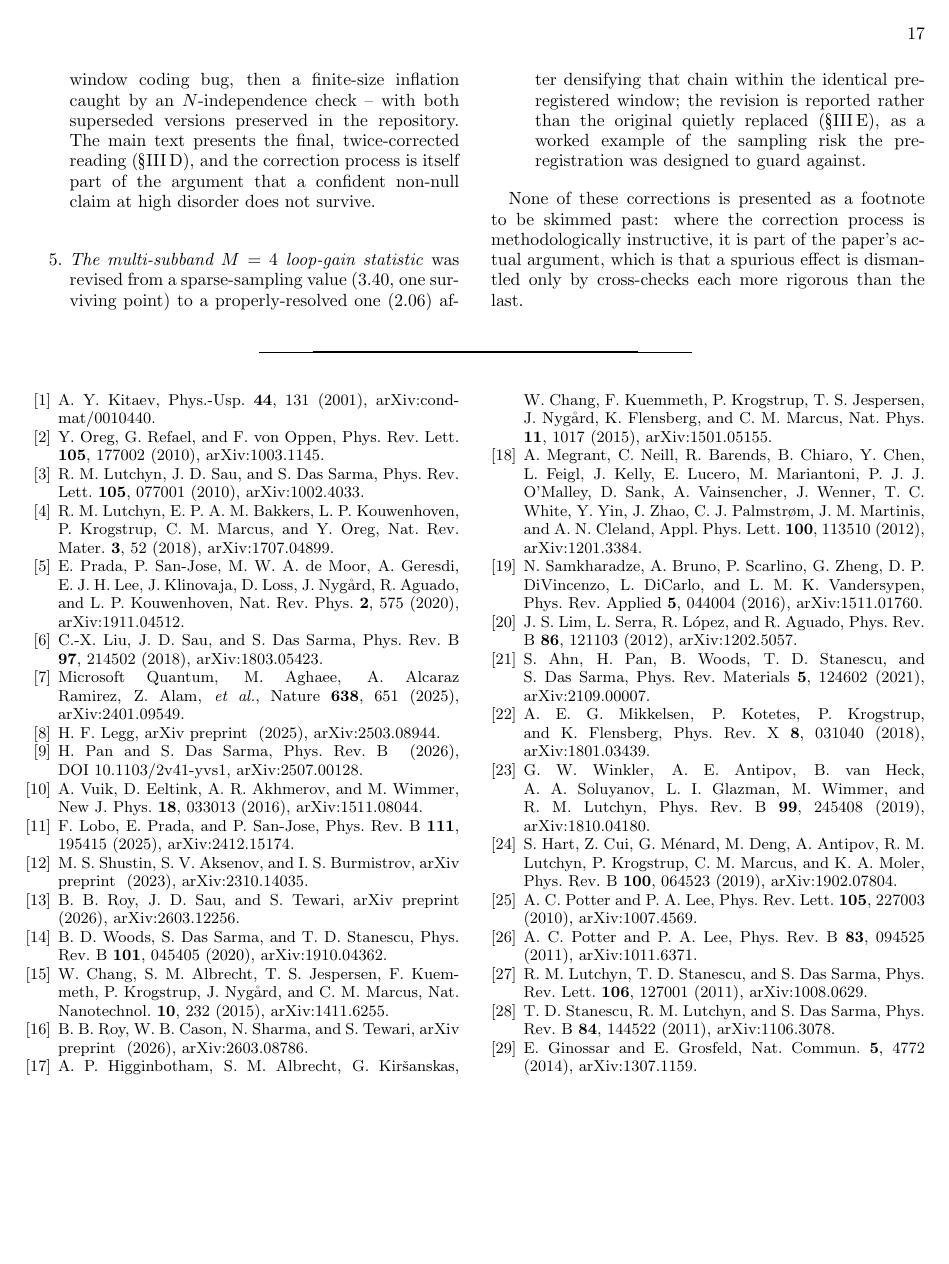
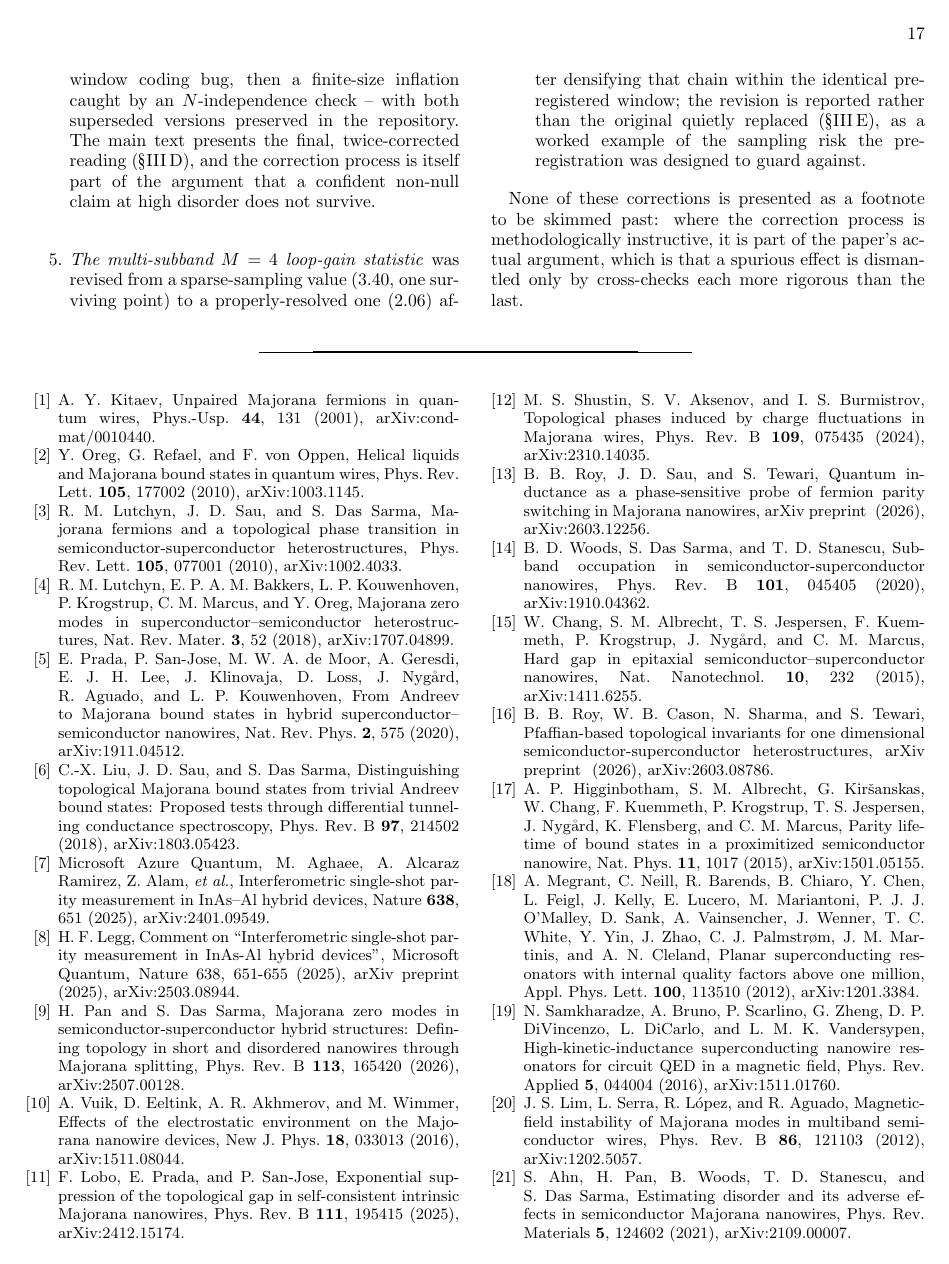
Before and after one commit to MidnightNotHere/majorana-nanowire-em-feedback, a LaTeX paper (paper/main.tex, which reads paper/references.bib): page 17 of 17 before the commit and page 17 of 18 after it. The pictures show the PDF file paper/main.pdf that the author committed with the source.

Commit message:
Print article titles in every reference, and correct reference metadata against the primary records
APS requires titles in references for PRResearch. The explicit
\bibliographystyle{apsrev4-2} at the end of main.tex bypassed revtex4-2's own
control entry (title="0"), so the .bbl was produced with titles disabled;
removing that line lets the class choose the style and enable titles.

All 29 entries were compared with the arXiv abstract page and the Crossref
(publisher-deposited) record. Corrections: published title for lutchyn2018review,
lim2012 and ginossar2014microwave (bib held the arXiv title); "Microsoft Azure
Quantum" as the author group of aghaee2025; volume and article number for
pan2026 (Phys. Rev. B 113, 165420); shustin2024 now published (Phys. Rev. B 109,
075435); Serra's first name and Antipov's middle initial. Titles are in APS
sentence case with proper nouns brace-protected. No text of the paper changes.
roy2026inductance stays an arXiv preprint: its Crossref record is incomplete.

Co-Authored-By: Claude Sonnet 5.5 <noreply@anthropic.com>

```diff
--- a/paper/main.tex
+++ b/paper/main.tex
@@ -1576,7 +1576,6 @@ where the correction process is methodologically instructive, it is part of
 the paper's actual argument, which is that a spurious effect is dismantled
 only by cross-checks each more rigorous than the last.
 
-\bibliographystyle{apsrev4-2}
 \bibliography{references}
 
 \end{document}
--- a/paper/references.bib
+++ b/paper/references.bib
@@ -11,7 +11,7 @@
 
 @article{oreg2010,
   author  = {Oreg, Yuval and Refael, Gil and von Oppen, Felix},
-  title   = {Helical Liquids and Majorana Bound States in Quantum Wires},
+  title   = {Helical liquids and {Majorana} bound states in quantum wires},
   journal = {Phys. Rev. Lett.},
   volume  = {105},
   pages   = {177002},
@@ -22,7 +22,7 @@
 
 @article{lutchyn2010,
   author  = {Lutchyn, Roman M. and Sau, Jay D. and Das Sarma, S.},
-  title   = {Majorana Fermions and a Topological Phase Transition in Semiconductor-Superconductor Heterostructures},
+  title   = {{Majorana} fermions and a topological phase transition in semiconductor-superconductor heterostructures},
   journal = {Phys. Rev. Lett.},
   volume  = {105},
   pages   = {077001},
@@ -44,7 +44,7 @@
 
 @article{potterlee2010,
   author  = {Potter, Andrew C. and Lee, Patrick A.},
-  title   = {Multichannel Generalization of Kitaev's Majorana End States and a Practical Route to Realize Them in Thin Films},
+  title   = {Multichannel generalization of {Kitaev}'s {Majorana} end states and a practical route to realize them in thin films},
   journal = {Phys. Rev. Lett.},
   volume  = {105},
   pages   = {227003},
@@ -55,7 +55,7 @@
 
 @article{potterlee2011,
   author  = {Potter, Andrew C. and Lee, Patrick A.},
-  title   = {Majorana end states in multiband microstructures with Rashba spin-orbit coupling},
+  title   = {{Majorana} end states in multiband microstructures with {Rashba} spin-orbit coupling},
   journal = {Phys. Rev. B},
   volume  = {83},
   pages   = {094525},
@@ -66,7 +66,7 @@
 
 @article{lutchyn2011,
   author  = {Lutchyn, Roman M. and Stanescu, Tudor D. and Das Sarma, S.},
-  title   = {Search for Majorana Fermions in Multiband Semiconducting Nanowires},
+  title   = {Search for {Majorana} fermions in multiband semiconducting nanowires},
   journal = {Phys. Rev. Lett.},
   volume  = {106},
   pages   = {127001},
@@ -77,7 +77,7 @@
 
 @article{stanescu2011,
   author  = {Stanescu, Tudor D. and Lutchyn, Roman M. and Das Sarma, S.},
-  title   = {Majorana fermions in semiconductor nanowires},
+  title   = {{Majorana} fermions in semiconductor nanowires},
   journal = {Phys. Rev. B},
   volume  = {84},
   pages   = {144522},
@@ -92,3 +91,4 @@
+  title   = {Magnetic-field instability of {Majorana} modes in multiband semiconductor wires},
   journal = {Phys. Rev. B},
   volume  = {86},
   pages   = {121103},
@@ -110,7 +110,7 @@
 
 @article{ahn2021,
   author  = {Ahn, Seongjin and Pan, Haining and Woods, Benjamin and Stanescu, Tudor D. and Das Sarma, S.},
-  title   = {Estimating disorder and its adverse effects in semiconductor Majorana nanowires},
+  title   = {Estimating disorder and its adverse effects in semiconductor {Majorana} nanowires},
   journal = {Phys. Rev. Materials},
   volume  = {5},
   pages   = {124602},
@@ -130,7 +130,7 @@
 
 @article{vuik2016,
   author  = {Vuik, A. and Eeltink, D. and Akhmerov, A. R. and Wimmer, M.},
-  title   = {Effects of the electrostatic environment on the Majorana nanowire devices},
+  title   = {Effects of the electrostatic environment on the {Majorana} nanowire devices},
   journal = {New J. Phys.},
   volume  = {18},
   pages   = {033013},
@@ -141,7 +141,7 @@
 
 @article{lobo2025,
   author  = {Lobo, Francisco and Prada, Elsa and San-Jose, Pablo},
-  title   = {Exponential suppression of the topological gap in self-consistent intrinsic Majorana nanowires},
+  title   = {Exponential suppression of the topological gap in self-consistent intrinsic {Majorana} nanowires},
   journal = {Phys. Rev. B},
   volume  = {111},
   pages   = {195415},
@@ -158,3 +156,7 @@
+  journal = {Phys. Rev. B},
+  volume  = {109},
+  pages   = {075435},
+  year    = {2024},
   eprint  = {2310.14035},
   archivePrefix = {arXiv}
 }
@@ -169,8 +171,8 @@
 }
 
 @article{aghaee2025,
-  author  = {{Microsoft Quantum} and Aghaee, Morteza and {Alcaraz Ramirez}, Alejandro and Alam, Zulfi and others},
-  title   = {Interferometric single-shot parity measurement in InAs-Al hybrid devices},
+  author  = {{Microsoft Azure Quantum} and Aghaee, Morteza and {Alcaraz Ramirez}, Alejandro and Alam, Zulfi and others},
+  title   = {Interferometric single-shot parity measurement in {InAs}--{Al} hybrid devices},
   journal = {Nature},
   volume  = {638},
   pages   = {651},
@@ -181,7 +183,7 @@
 
 @article{legg2025,
   author  = {Legg, Henry F.},
-  title   = {Comment on ``Interferometric single-shot parity measurement in InAs-Al hybrid devices'', Microsoft Quantum, Nature 638, 651-655 (2025)},
+  title   = {Comment on ``{Interferometric} single-shot parity measurement in {InAs}-{Al} hybrid devices'', {Microsoft Quantum}, {Nature} 638, 651-655 (2025)},
   journal = {arXiv preprint},
   year    = {2025},
   eprint  = {2503.08944},
@@ -190,12 +192,13 @@
 
 @article{pan2026,
   author  = {Pan, Haining and Das Sarma, S.},
-  title   = {Majorana zero modes in semiconductor-superconductor hybrid structures: Defining topology in short and disordered nanowires through Majorana splitting},
+  title   = {{Majorana} zero modes in semiconductor-superconductor hybrid structures: Defining topology in short and disordered nanowires through {Majorana} splitting},
   journal = {Phys. Rev. B},
+  volume  = {113},
+  pages   = {165420},
   year    = {2026},
   eprint  = {2507.00128},
-  archivePrefix = {arXiv},
-  note    = {{DOI}~10.1103/2v41-yvs1}
+  archivePrefix = {arXiv}
 }
 
 @article{megrant2012,
@@ -211,7 +214,7 @@
 
 @article{samkharadze2016,
   author  = {Samkharadze, N. and Bruno, A. and Scarlino, P. and Zheng, G. and DiVincenzo, D. P. and DiCarlo, L. and Vandersypen, L. M. K.},
-  title   = {High-Kinetic-Inductance Superconducting Nanowire Resonators for Circuit QED in a Magnetic Field},
+  title   = {High-kinetic-inductance superconducting nanowire resonators for circuit {QED} in a magnetic field},
   journal = {Phys. Rev. Applied},
   volume  = {5},
   pages   = {044004},
@@ -222,7 +225,7 @@
 
 @article{lutchyn2018review,
   author  = {Lutchyn, Roman M. and Bakkers, Erik P. A. M. and Kouwenhoven, Leo P. and Krogstrup, Peter and Marcus, Charles M. and Oreg, Yuval},
-  title   = {Realizing Majorana zero modes in superconductor-semiconductor heterostructures},
+  title   = {{Majorana} zero modes in superconductor--semiconductor heterostructures},
   journal = {Nat. Rev. Mater.},
   volume  = {3},
   pages   = {52},
@@ -233,7 +236,7 @@
 
 @article{prada2020review,
   author  = {Prada, Elsa and San-Jose, Pablo and de Moor, Michiel W. A. and Geresdi, Attila and Lee, Eduardo J. H. and Klinovaja, Jelena and Loss, Daniel and Nyg{\aa}rd, Jesper and Aguado, Ram{\'o}n and Kouwenhoven, Leo P.},
-  title   = {From Andreev to Majorana bound states in hybrid superconductor-semiconductor nanowires},
+  title   = {From {Andreev} to {Majorana} bound states in hybrid superconductor--semiconductor nanowires},
   journal = {Nat. Rev. Phys.},
   volume  = {2},
   pages   = {575},
@@ -244,7 +247,7 @@
 
 @article{liu2018distinguishing,
   author  = {Liu, Chun-Xiao and Sau, Jay D. and Das Sarma, S.},
-  title   = {Distinguishing topological Majorana bound states from trivial Andreev bound states: Proposed tests through differential tunneling conductance spectroscopy},
+  title   = {Distinguishing topological {Majorana} bound states from trivial {Andreev} bound states: Proposed tests through differential tunneling conductance spectroscopy},
   journal = {Phys. Rev. B},
   volume  = {97},
   pages   = {214502},
@@ -266,7 +269,7 @@
 
 @article{mikkelsen2018hybridization,
   author  = {Mikkelsen, August E. G. and Kotetes, Panagiotis and Krogstrup, Peter and Flensberg, Karsten},
-  title   = {Hybridization at Superconductor-Semiconductor Interfaces},
+  title   = {Hybridization at superconductor-semiconductor interfaces},
   journal = {Phys. Rev. X},
   volume  = {8},
   pages   = {031040},
@@ -298,8 +301,8 @@
 }
 
 @article{hart2019currentphase,
-  author  = {Hart, Sean and Cui, Zheng and M{\'e}nard, Gerbold and Deng, Mingtang and Antipov, Andrey and Lutchyn, Roman M. and Krogstrup, Peter and Marcus, Charles M. and Moler, Kathryn A.},
-  title   = {Current-phase relations of InAs nanowire Josephson junctions: From interacting to multimode regimes},
+  author  = {Hart, Sean and Cui, Zheng and M{\'e}nard, Gerbold and Deng, Mingtang and Antipov, Andrey E. and Lutchyn, Roman M. and Krogstrup, Peter and Marcus, Charles M. and Moler, Kathryn A.},
+  title   = {Current-phase relations of {InAs} nanowire {Josephson} junctions: From interacting to multimode regimes},
   journal = {Phys. Rev. B},
   volume  = {100},
   pages   = {064523},
```
Also changed, not shown: paper/main.bbl, paper/main.pdf, paper/references.bib (17 more changed lines).
